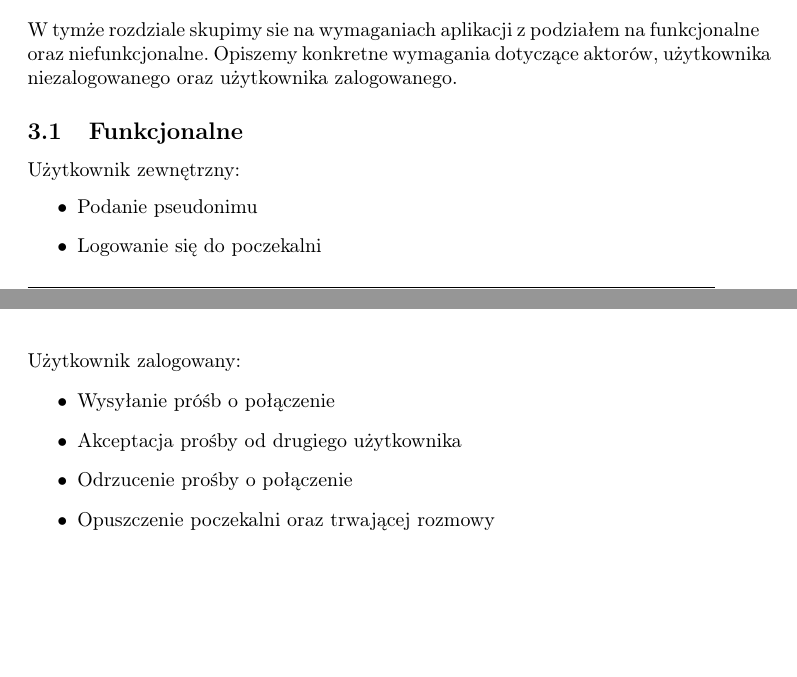
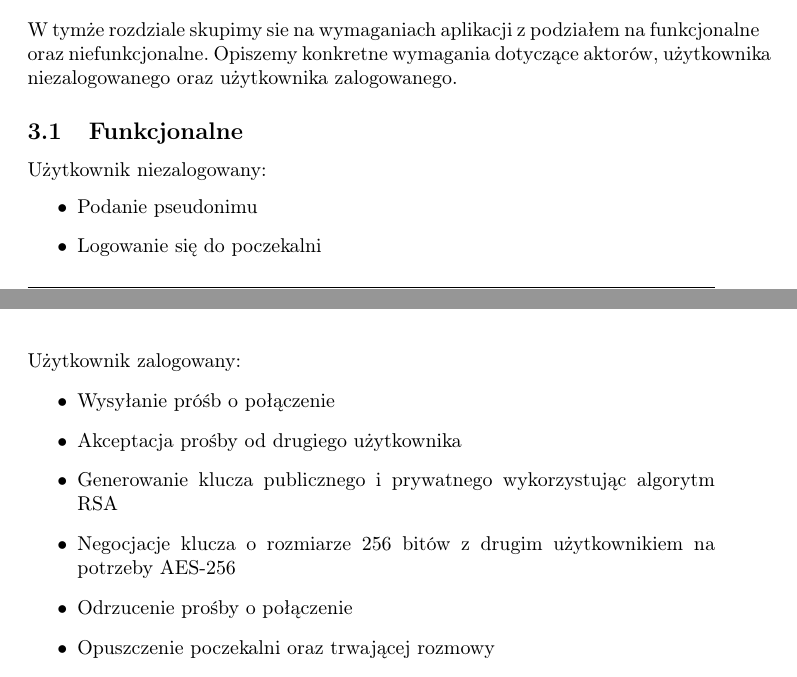
Before and after one commit to 517435708/TIP, a LaTeX document (main.tex, which reads funkcjonalne.tex): two parts of pages 5 and 6 of 6, joined at a grey line, cut so that both start at the same text, the shorter picture padded with empty space. Compiled offline with pdfLaTeX.

Commit message:
Update funkcjonalne.tex

```diff
--- a/funkcjonalne.tex
+++ b/funkcjonalne.tex
@@ -1,4 +1,4 @@
-Użytkownik zewnętrzny:
+Użytkownik niezalogowany:
 \begin{itemize}
 \item Podanie pseudonimu
 \item Logowanie się do poczekalni
@@ -7,6 +7,8 @@ Użytkownik zalogowany:
 \begin{itemize}
 	\item Wysyłanie próśb o połączenie
 	\item Akceptacja prośby od drugiego użytkownika
+	\item Generowanie klucza publicznego i prywatnego wykorzystując algorytm RSA
+	\item Negocjacje klucza o rozmiarze 256 bitów z drugim użytkownikiem na potrzeby AES-256
 	\item Odrzucenie prośby o połączenie
 	\item Opuszczenie poczekalni oraz trwającej rozmowy
 \end{itemize}
```
